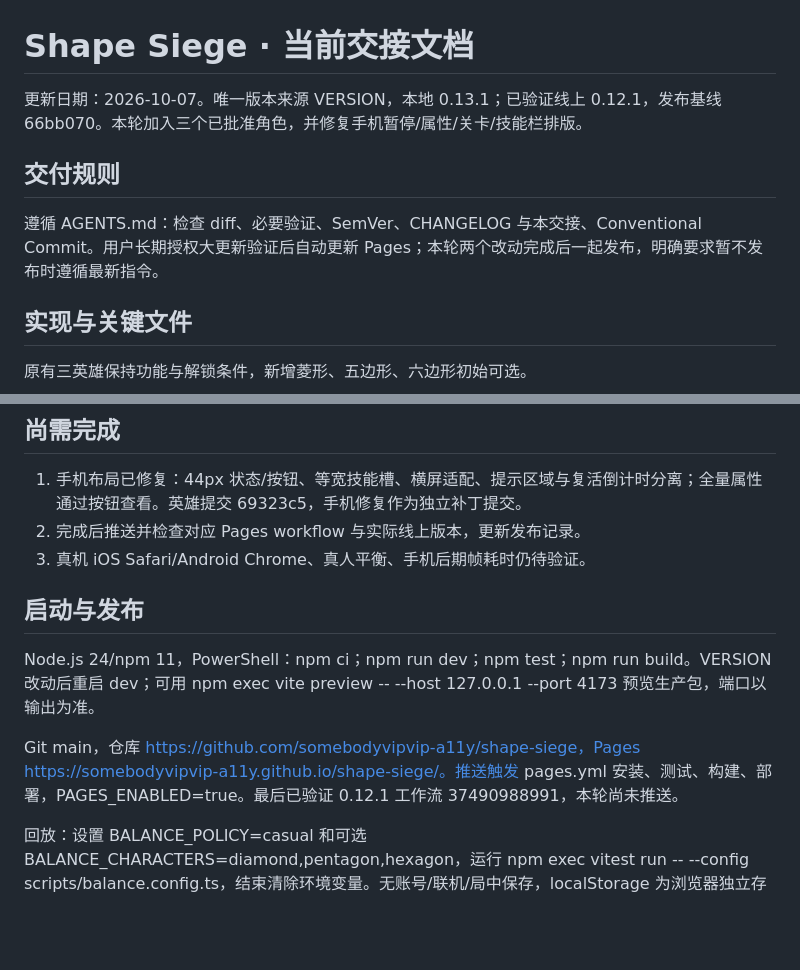
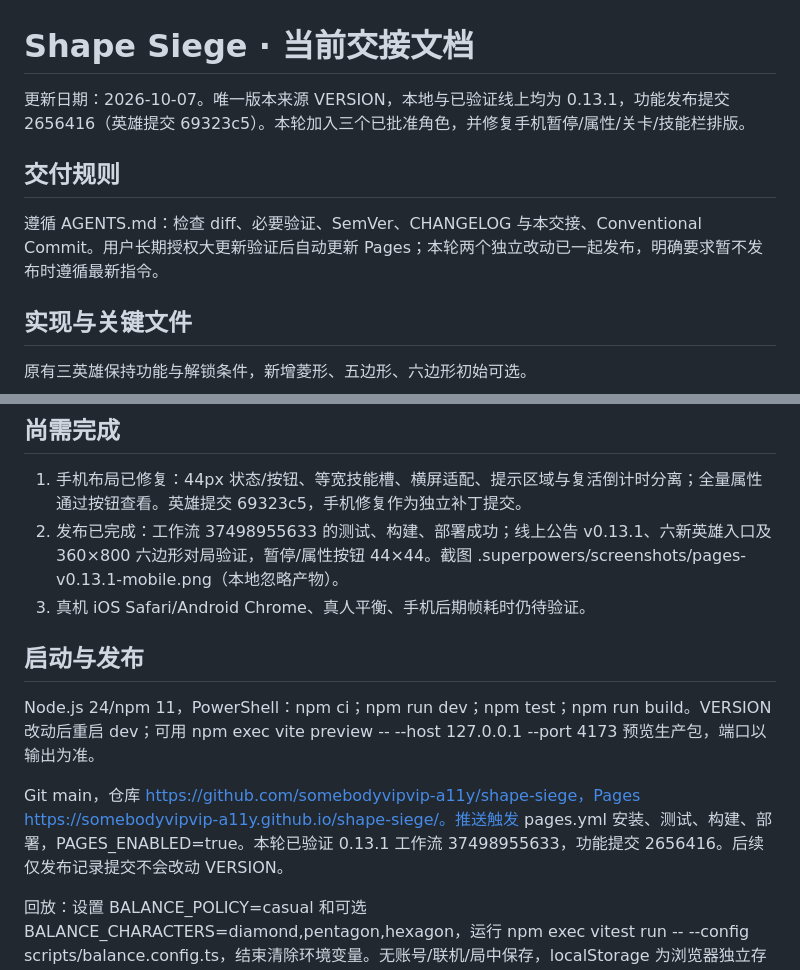
Before and after one commit to somebodyvipvip-a11y/shape-siege, a Markdown page: docs/tasks/handoff.md, 2 parts joined by grey strips. Rendered like a GitHub page; blank space fills up the shorter version.

Commit message:
docs: 记录0.13.1发布与手机验收结果

```diff
--- a/docs/tasks/handoff.md
+++ b/docs/tasks/handoff.md
@@ -1,10 +1,10 @@
 # Shape Siege · 当前交接文档
 
-更新日期：2026-10-07。唯一版本来源 VERSION，本地 0.13.1；已验证线上 0.12.1，发布基线 66bb070。本轮加入三个已批准角色，并修复手机暂停/属性/关卡/技能栏排版。
+更新日期：2026-10-07。唯一版本来源 VERSION，本地与已验证线上均为 0.13.1，功能发布提交 2656416（英雄提交 69323c5）。本轮加入三个已批准角色，并修复手机暂停/属性/关卡/技能栏排版。
 
 ## 交付规则
 
-遵循 AGENTS.md：检查 diff、必要验证、SemVer、CHANGELOG 与本交接、Conventional Commit。用户长期授权大更新验证后自动更新 Pages；本轮两个改动完成后一起发布，明确要求暂不发布时遵循最新指令。
+遵循 AGENTS.md：检查 diff、必要验证、SemVer、CHANGELOG 与本交接、Conventional Commit。用户长期授权大更新验证后自动更新 Pages；本轮两个独立改动已一起发布，明确要求暂不发布时遵循最新指令。
 
 ## 实现与关键文件
 
@@ -26,13 +26,13 @@
 ## 尚需完成
 
 1. 手机布局已修复：44px 状态/按钮、等宽技能槽、横屏适配、提示区域与复活倒计时分离；全量属性通过按钮查看。英雄提交 69323c5，手机修复作为独立补丁提交。
-2. 完成后推送并检查对应 Pages workflow 与实际线上版本，更新发布记录。
+2. 发布已完成：工作流 37498955633 的测试、构建、部署成功；线上公告 v0.13.1、六新英雄入口及 360×800 六边形对局验证，暂停/属性按钮 44×44。截图 .superpowers/screenshots/pages-v0.13.1-mobile.png（本地忽略产物）。
 3. 真机 iOS Safari/Android Chrome、真人平衡、手机后期帧耗时仍待验证。
 
 ## 启动与发布
 
 Node.js 24/npm 11，PowerShell：npm ci；npm run dev；npm test；npm run build。VERSION 改动后重启 dev；可用 npm exec vite preview -- --host 127.0.0.1 --port 4173 预览生产包，端口以输出为准。
 
-Git main，仓库 https://github.com/somebodyvipvip-a11y/shape-siege，Pages https://somebodyvipvip-a11y.github.io/shape-siege/。推送触发 pages.yml 安装、测试、构建、部署，PAGES_ENABLED=true。最后已验证 0.12.1 工作流 37490988991，本轮尚未推送。
+Git main，仓库 https://github.com/somebodyvipvip-a11y/shape-siege，Pages https://somebodyvipvip-a11y.github.io/shape-siege/。推送触发 pages.yml 安装、测试、构建、部署，PAGES_ENABLED=true。本轮已验证 0.13.1 工作流 37498955633，功能提交 2656416。后续仅发布记录提交不会改动 VERSION。
 
 回放：设置 BALANCE_POLICY=casual 和可选 BALANCE_CHARACTERS=diamond,pentagon,hexagon，运行 npm exec vitest run -- --config scripts/balance.config.ts，结束清除环境变量。无账号/联机/局中保存，localStorage 为浏览器独立存档。
```
Also changed, not shown: CHANGELOG.md (+2 -0 lines).
